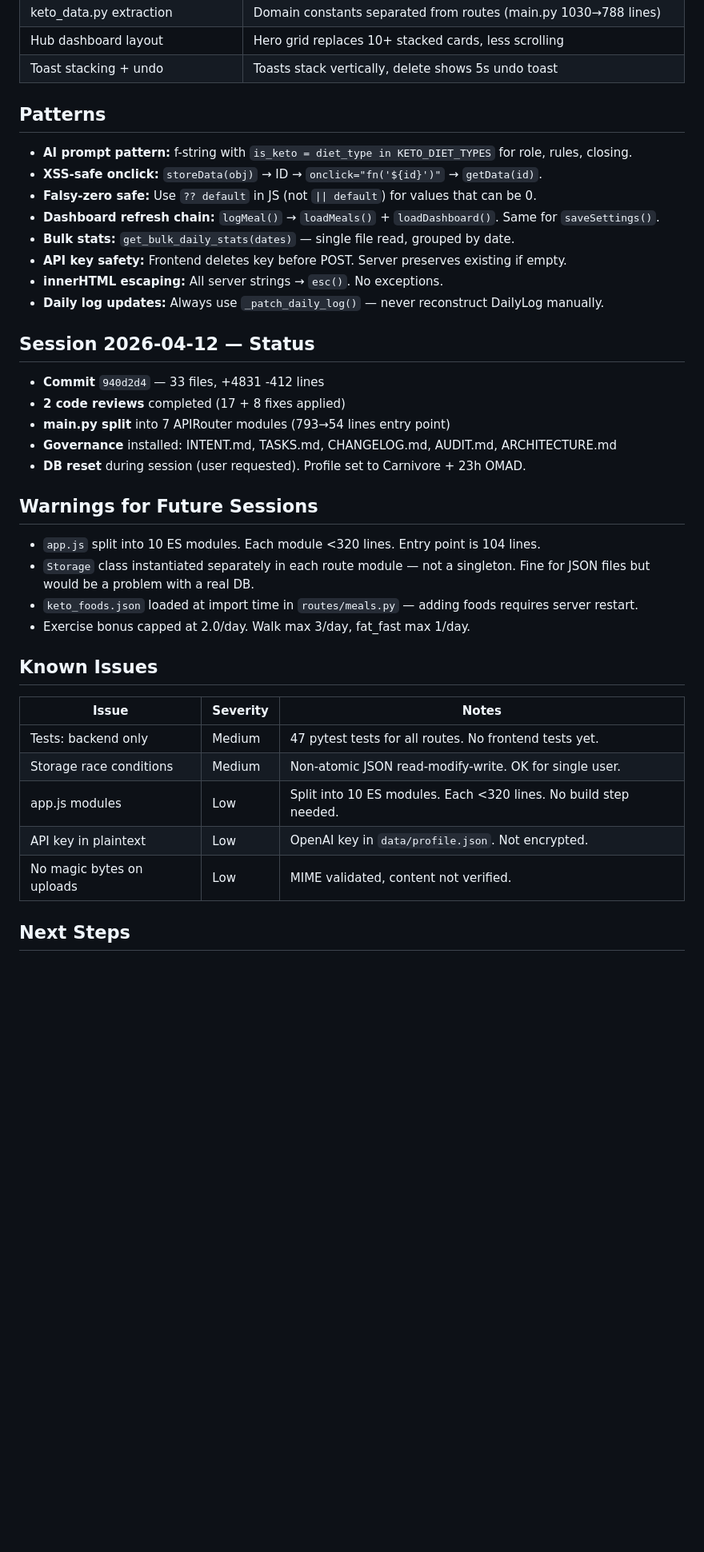
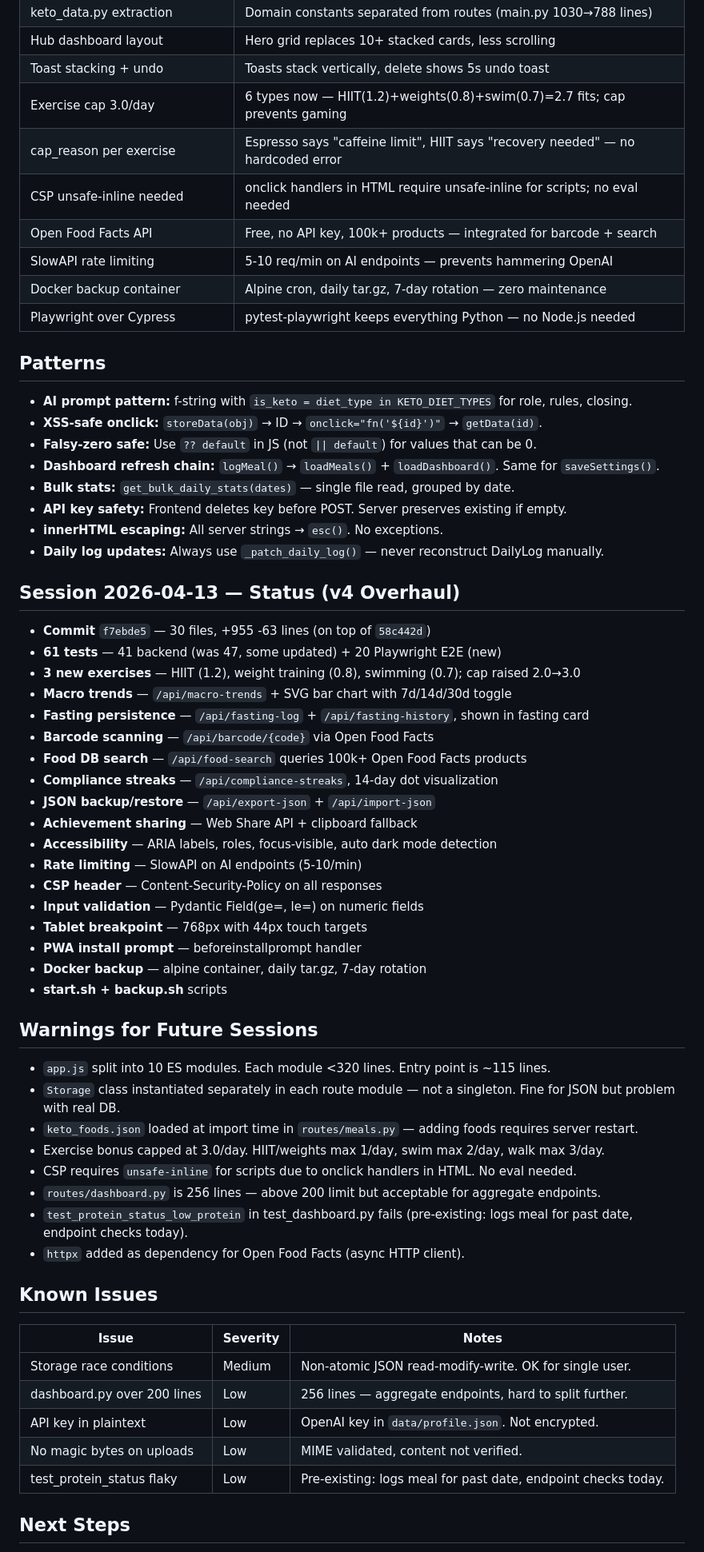
Before and after one commit to amartidandqdq/ketofuel, a Markdown page: CLAUDE.md, the part around one of its changes. Shown at 80% size. Drawn GitHub-style; blank space fills up the shorter version.

Commit message:
docs: preserve v4 session — update CLAUDE.md with overhaul status
Co-Authored-By: Claude Opus 4.6 (1M context) <noreply@anthropic.com>

```diff
--- a/CLAUDE.md
+++ b/CLAUDE.md
@@ -127,6 +135,13 @@ Docker: `docker compose up` → http://localhost:8001
 | keto_data.py extraction | Domain constants separated from routes (main.py 1030→788 lines) |
 | Hub dashboard layout | Hero grid replaces 10+ stacked cards, less scrolling |
 | Toast stacking + undo | Toasts stack vertically, delete shows 5s undo toast |
+| Exercise cap 3.0/day | 6 types now — HIIT(1.2)+weights(0.8)+swim(0.7)=2.7 fits; cap prevents gaming |
+| cap_reason per exercise | Espresso says "caffeine limit", HIIT says "recovery needed" — no hardcoded error |
+| CSP unsafe-inline needed | onclick handlers in HTML require unsafe-inline for scripts; no eval needed |
+| Open Food Facts API | Free, no API key, 100k+ products — integrated for barcode + search |
+| SlowAPI rate limiting | 5-10 req/min on AI endpoints — prevents hammering OpenAI |
+| Docker backup container | Alpine cron, daily tar.gz, 7-day rotation — zero maintenance |
+| Playwright over Cypress | pytest-playwright keeps everything Python — no Node.js needed |
 
 ## Patterns
 
@@ -139,30 +154,47 @@ Docker: `docker compose up` → http://localhost:8001
 - **innerHTML escaping:** All server strings → `esc()`. No exceptions.
 - **Daily log updates:** Always use `_patch_daily_log()` — never reconstruct DailyLog manually.
 
-## Session 2026-04-12 — Status
+## Session 2026-04-13 — Status (v4 Overhaul)
 
-- **Commit** `940d2d4` — 33 files, +4831 -412 lines
-- **2 code reviews** completed (17 + 8 fixes applied)
-- **main.py split** into 7 APIRouter modules (793→54 lines entry point)
-- **Governance** installed: INTENT.md, TASKS.md, CHANGELOG.md, AUDIT.md, ARCHITECTURE.md
-- **DB reset** during session (user requested). Profile set to Carnivore + 23h OMAD.
+- **Commit** `f7ebde5` — 30 files, +955 -63 lines (on top of `58c442d`)
+- **61 tests** — 41 backend (was 47, some updated) + 20 Playwright E2E (new)
+- **3 new exercises** — HIIT (1.2), weight training (0.8), swimming (0.7); cap raised 2.0→3.0
+- **Macro trends** — `/api/macro-trends` + SVG bar chart with 7d/14d/30d toggle
+- **Fasting persistence** — `/api/fasting-log` + `/api/fasting-history`, shown in fasting card
+- **Barcode scanning** — `/api/barcode/{code}` via Open Food Facts
+- **Food DB search** — `/api/food-search` queries 100k+ Open Food Facts products
+- **Compliance streaks** — `/api/compliance-streaks`, 14-day dot visualization
+- **JSON backup/restore** — `/api/export-json` + `/api/import-json`
+- **Achievement sharing** — Web Share API + clipboard fallback
+- **Accessibility** — ARIA labels, roles, focus-visible, auto dark mode detection
+- **Rate limiting** — SlowAPI on AI endpoints (5-10/min)
+- **CSP header** — Content-Security-Policy on all responses
+- **Input validation** — Pydantic Field(ge=, le=) on numeric fields
+- **Tablet breakpoint** — 768px with 44px touch targets
+- **PWA install prompt** — beforeinstallprompt handler
+- **Docker backup** — alpine container, daily tar.gz, 7-day rotation
+- **start.sh + backup.sh** scripts
 
 ## Warnings for Future Sessions
 
-- `app.js` split into 10 ES modules. Each module <320 lines. Entry point is 104 lines.
-- `Storage` class instantiated separately in each route module — not a singleton. Fine for JSON files but would be a problem with a real DB.
+- `app.js` split into 10 ES modules. Each module <320 lines. Entry point is ~115 lines.
+- `Storage` class instantiated separately in each route module — not a singleton. Fine for JSON but problem with real DB.
 - `keto_foods.json` loaded at import time in `routes/meals.py` — adding foods requires server restart.
-- Exercise bonus capped at 2.0/day. Walk max 3/day, fat_fast max 1/day.
+- Exercise bonus capped at 3.0/day. HIIT/weights max 1/day, swim max 2/day, walk max 3/day.
+- CSP requires `unsafe-inline` for scripts due to onclick handlers in HTML. No eval needed.
+- `routes/dashboard.py` is 256 lines — above 200 limit but acceptable for aggregate endpoints.
+- `test_protein_status_low_protein` in test_dashboard.py fails (pre-existing: logs meal for past date, endpoint checks today).
+- `httpx` added as dependency for Open Food Facts (async HTTP client).
 
 ## Known Issues
 
 | Issue | Severity | Notes |
 |-------|----------|-------|
-| Tests: backend only | Medium | 47 pytest tests for all routes. No frontend tests yet. |
 | Storage race conditions | Medium | Non-atomic JSON read-modify-write. OK for single user. |
-| app.js modules | Low | Split into 10 ES modules. Each <320 lines. No build step needed. |
+| dashboard.py over 200 lines | Low | 256 lines — aggregate endpoints, hard to split further. |
 | API key in plaintext | Low | OpenAI key in `data/profile.json`. Not encrypted. |
 | No magic bytes on uploads | Low | MIME validated, content not verified. |
+| test_protein_status flaky | Low | Pre-existing: logs meal for past date, endpoint checks today. |
 
 ## Next Steps
 
```
Also changed, not shown: other parts of CLAUDE.md (+25 -14 lines).
